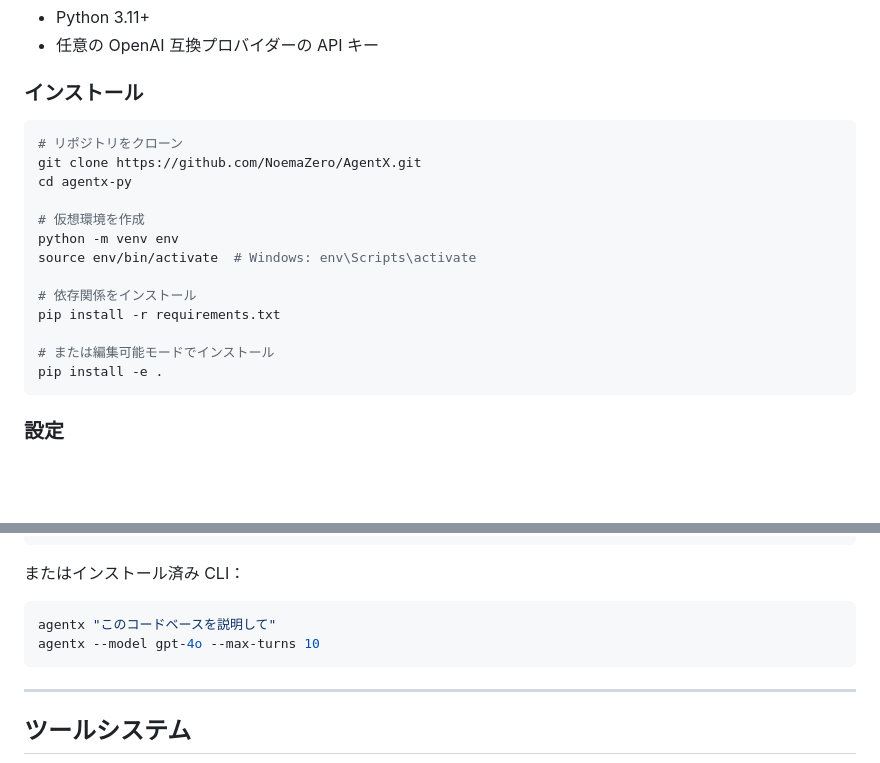
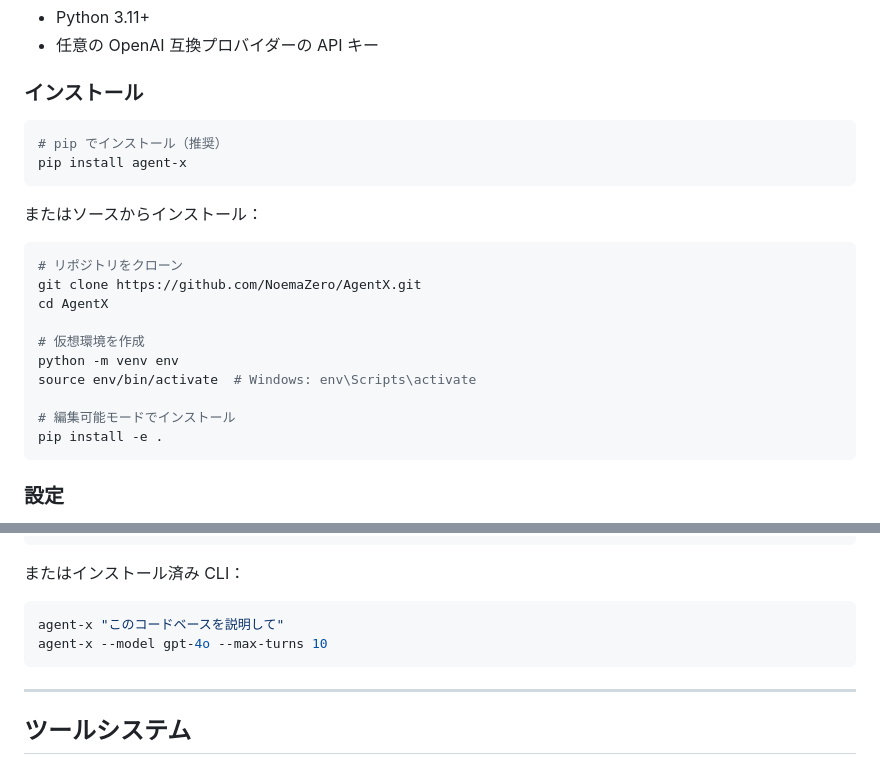
Before and after one commit to NoemaZero/AgentX, a Markdown page: README_JA.md, 2 parts joined by grey strips. GitHub-like rendering; blank space fills up the shorter version.

Commit message:
docs: 更新README安装方式，添加 pip install agent-x 支持
- 添加 PyPI badge
- pip install agent-x 作为推荐安装方式
- agentx 统一修正为 agent-x
- 修复 cd agentx-py → cd AgentX

Co-Authored-By: Morgan Mo <morgan.mo@flsdex.com>

````diff
--- a/README_JA.md
+++ b/README_JA.md
@@ -110,18 +111,22 @@ AgentX は単なる AI コーディング CLI ではありません。その目
 ### インストール
 
 ```bash
+# pip でインストール（推奨）
+pip install agent-x
+```
+
+またはソースからインストール：
+
+```bash
 # リポジトリをクローン
 git clone https://github.com/NoemaZero/AgentX.git
-cd agentx-py
+cd AgentX
 
 # 仮想環境を作成
 python -m venv env
 source env/bin/activate  # Windows: env\Scripts\activate
 
-# 依存関係をインストール
-pip install -r requirements.txt
-
-# または編集可能モードでインストール
+# 編集可能モードでインストール
 pip install -e .
 ```
 
@@ -166,8 +171,8 @@ python -m AgentX -v
 またはインストール済み CLI：
 
 ```bash
-agentx "このコードベースを説明して"
-agentx --model gpt-4o --max-turns 10
+agent-x "このコードベースを説明して"
+agent-x --model gpt-4o --max-turns 10
 ```
 
 ---
````
Also changed, not shown: other parts of README_JA.md (+1 -0 lines), README.md (+12 -7 lines), README_CN.md (+12 -7 lines).
